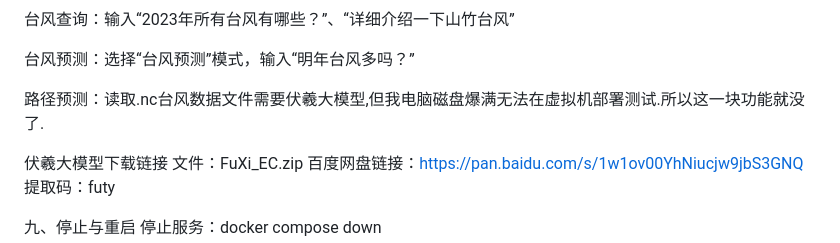
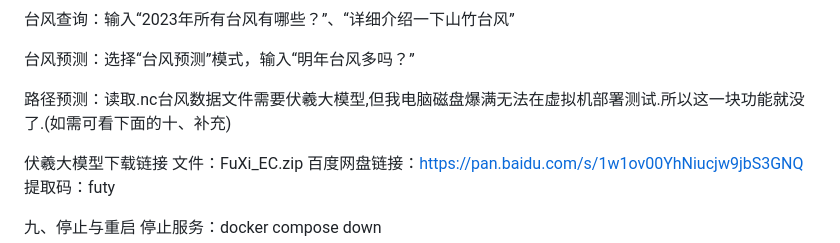
Before and after one commit to zkt123098/urban-octo-guacamole, a Markdown page: README.md, the part around the change. Drawn GitHub-style.

```diff
--- a/README.md
+++ b/README.md
@@ -140,7 +140,7 @@ docker compose restart yunshu
 
 台风预测：选择“台风预测”模式，输入“明年台风多吗？”
 
-路径预测：读取.nc台风数据文件需要伏羲大模型,但我电脑磁盘爆满无法在虚拟机部署测试.所以这一块功能就没了.
+路径预测：读取.nc台风数据文件需要伏羲大模型,但我电脑磁盘爆满无法在虚拟机部署测试.所以这一块功能就没了.(如需可看下面的十、补充)
 
 伏羲大模型下载链接
 文件：FuXi_EC.zip
```
